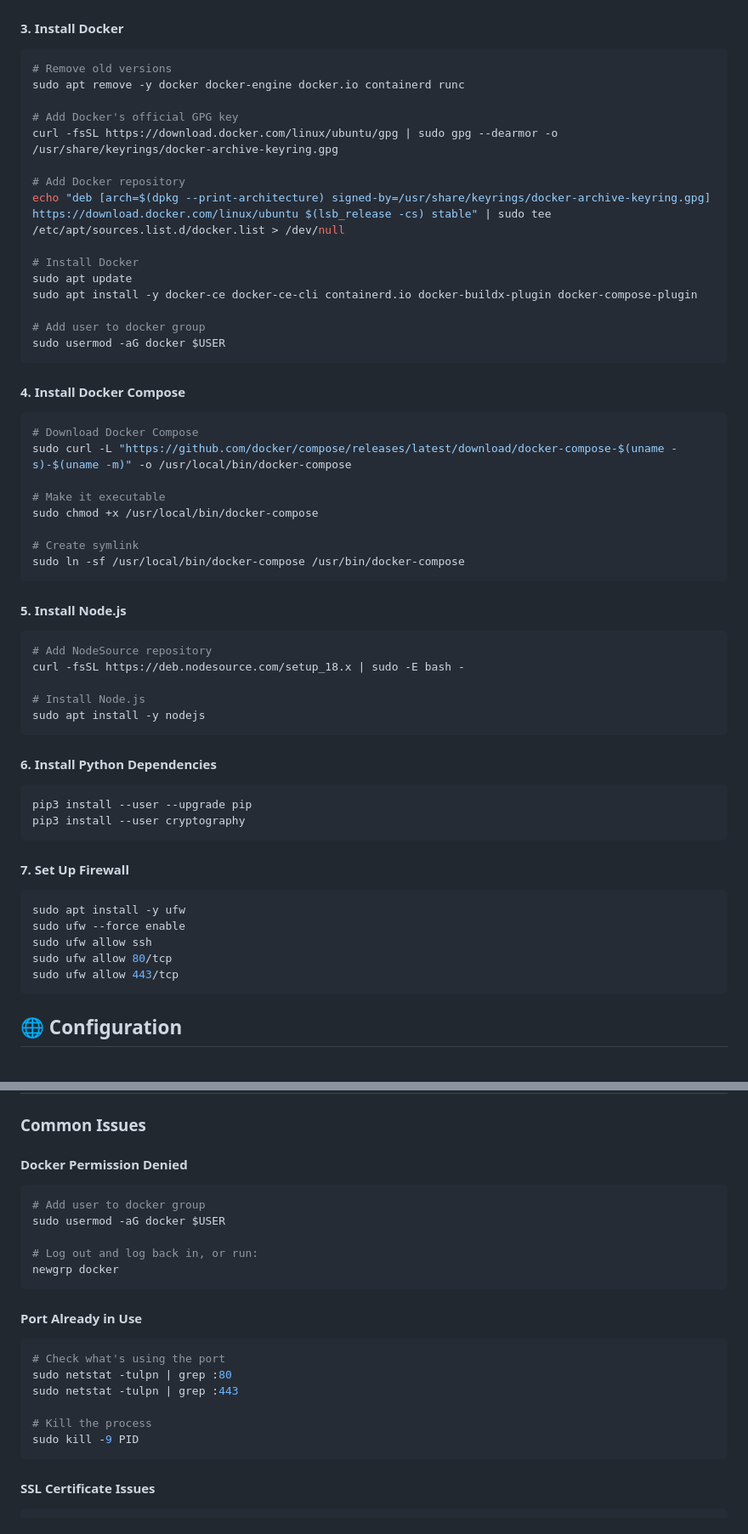
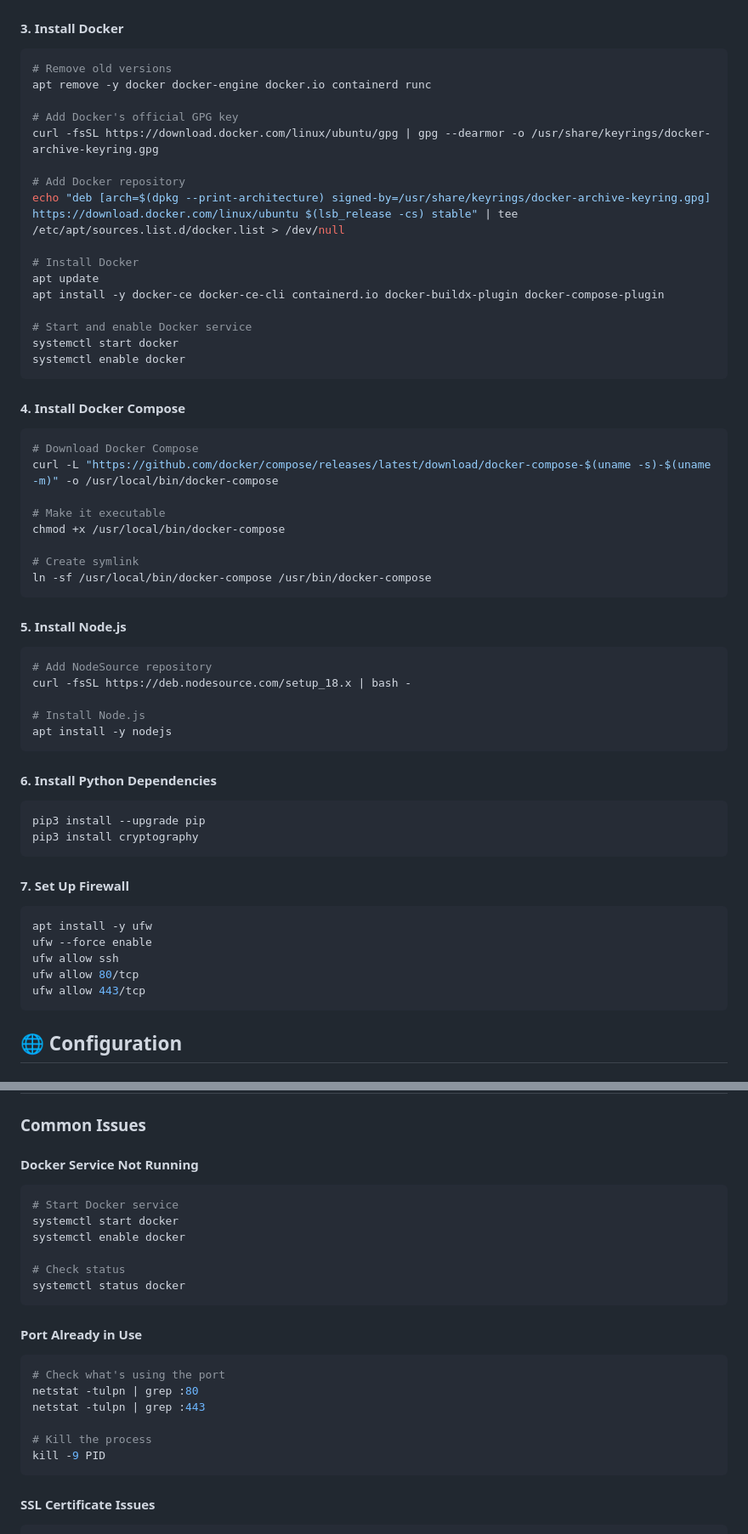
Before and after one commit to taras-bel/code1, a Markdown page: UBUNTU_DEPLOYMENT_GUIDE.md, 2 parts joined by grey strips. Shown at 85% size. GitHub-like rendering.

````diff
--- a/UBUNTU_DEPLOYMENT_GUIDE.md
+++ b/UBUNTU_DEPLOYMENT_GUIDE.md
@@ -86,60 +86,61 @@ sudo apt install -y \
 
 ```bash
 # Remove old versions
-sudo apt remove -y docker docker-engine docker.io containerd runc
+apt remove -y docker docker-engine docker.io containerd runc
 
 # Add Docker's official GPG key
-curl -fsSL https://download.docker.com/linux/ubuntu/gpg | sudo gpg --dearmor -o /usr/share/keyrings/docker-archive-keyring.gpg
+curl -fsSL https://download.docker.com/linux/ubuntu/gpg | gpg --dearmor -o /usr/share/keyrings/docker-archive-keyring.gpg
 
 # Add Docker repository
-echo "deb [arch=$(dpkg --print-architecture) signed-by=/usr/share/keyrings/docker-archive-keyring.gpg] https://download.docker.com/linux/ubuntu $(lsb_release -cs) stable" | sudo tee /etc/apt/sources.list.d/docker.list > /dev/null
+echo "deb [arch=$(dpkg --print-architecture) signed-by=/usr/share/keyrings/docker-archive-keyring.gpg] https://download.docker.com/linux/ubuntu $(lsb_release -cs) stable" | tee /etc/apt/sources.list.d/docker.list > /dev/null
 
 # Install Docker
-sudo apt update
-sudo apt install -y docker-ce docker-ce-cli containerd.io docker-buildx-plugin docker-compose-plugin
+apt update
+apt install -y docker-ce docker-ce-cli containerd.io docker-buildx-plugin docker-compose-plugin
 
-# Add user to docker group
-sudo usermod -aG docker $USER
+# Start and enable Docker service
+systemctl start docker
+systemctl enable docker
 ```
 
 #### 4. Install Docker Compose
 
 ```bash
 # Download Docker Compose
-sudo curl -L "https://github.com/docker/compose/releases/latest/download/docker-compose-$(uname -s)-$(uname -m)" -o /usr/local/bin/docker-compose
+curl -L "https://github.com/docker/compose/releases/latest/download/docker-compose-$(uname -s)-$(uname -m)" -o /usr/local/bin/docker-compose
 
 # Make it executable
-sudo chmod +x /usr/local/bin/docker-compose
+chmod +x /usr/local/bin/docker-compose
 
 # Create symlink
-sudo ln -sf /usr/local/bin/docker-compose /usr/bin/docker-compose
+ln -sf /usr/local/bin/docker-compose /usr/bin/docker-compose
 ```
 
 #### 5. Install Node.js
 
 ```bash
 # Add NodeSource repository
-curl -fsSL https://deb.nodesource.com/setup_18.x | sudo -E bash -
+curl -fsSL https://deb.nodesource.com/setup_18.x | bash -
 
 # Install Node.js
-sudo apt install -y nodejs
+apt install -y nodejs
 ```
 
 #### 6. Install Python Dependencies
 
 ```bash
-pip3 install --user --upgrade pip
-pip3 install --user cryptography
+pip3 install --upgrade pip
+pip3 install cryptography
 ```
 
 #### 7. Set Up Firewall
 
 ```bash
-sudo apt install -y ufw
-sudo ufw --force enable
-sudo ufw allow ssh
-sudo ufw allow 80/tcp
-sudo ufw allow 443/tcp
+apt install -y ufw
+ufw --force enable
+ufw allow ssh
+ufw allow 80/tcp
+ufw allow 443/tcp
 ```
 
 ## 🌐 Configuration
@@ -350,25 +350,26 @@ cp -r backup/ssl .
 
 ### Common Issues
 
-#### Docker Permission Denied
+#### Docker Service Not Running
 
 ```bash
-# Add user to docker group
-sudo usermod -aG docker $USER
+# Start Docker service
+systemctl start docker
+systemctl enable docker
 
-# Log out and log back in, or run:
-newgrp docker
+# Check status
+systemctl status docker
 ```
 
 #### Port Already in Use
 
 ```bash
 # Check what's using the port
-sudo netstat -tulpn | grep :80
-sudo netstat -tulpn | grep :443
+netstat -tulpn | grep :80
+netstat -tulpn | grep :443
 
 # Kill the process
-sudo kill -9 PID
+kill -9 PID
 ```
 
 #### SSL Certificate Issues
````
Also changed, not shown: other parts of UBUNTU_DEPLOYMENT_GUIDE.md (+46 -31 lines).
